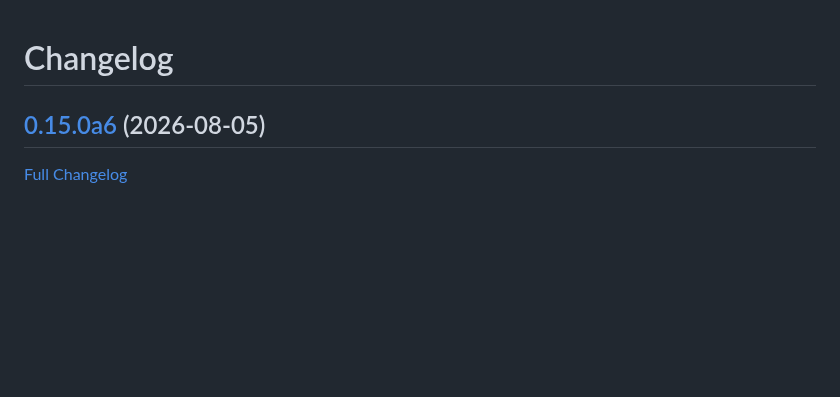
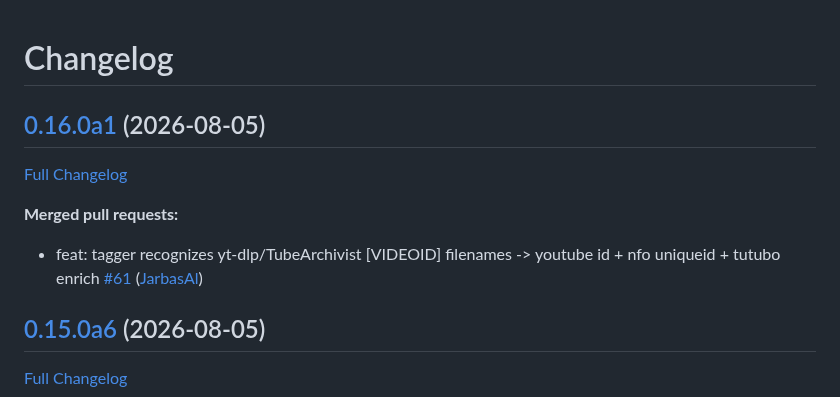
Before and after one commit to LeMetadatarr/metadatarr, a Markdown page: CHANGELOG.md, the part around the change. Drawn GitHub-style; blank space fills up the shorter version.

Commit message:
Update Changelog

```diff
--- a/CHANGELOG.md
+++ b/CHANGELOG.md
@@ -1,4 +1,12 @@
 # Changelog
+
+## [0.16.0a1](https://github.com/LeMetadatarr/metadatarr/tree/0.16.0a1) (2026-08-05)
+
+[Full Changelog](https://github.com/LeMetadatarr/metadatarr/compare/0.15.0a6...0.16.0a1)
+
+**Merged pull requests:**
+
+- feat: tagger recognizes yt-dlp/TubeArchivist \[VIDEOID\] filenames -\> youtube id + nfo uniqueid + tutubo enrich [\#61](https://github.com/LeMetadatarr/metadatarr/pull/61) ([JarbasAl](https://github.com/JarbasAl))
 
 ## [0.15.0a6](https://github.com/LeMetadatarr/metadatarr/tree/0.15.0a6) (2026-08-05)
 
```
